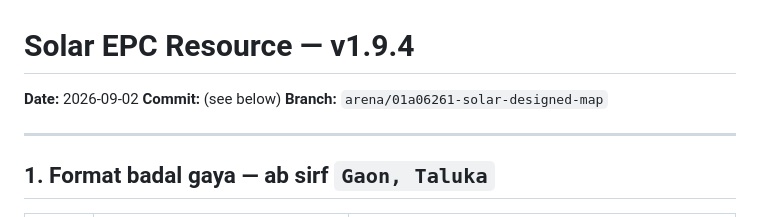
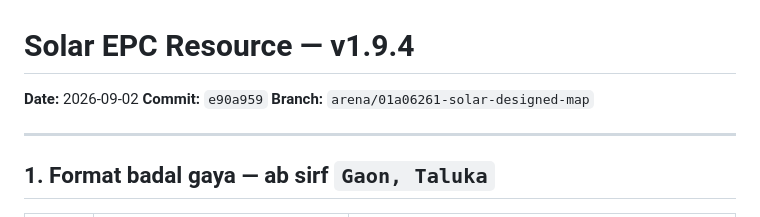
Before and after one commit to rushi-builds/Solar-Designed-Map, a Markdown page: release/README.md, the part around the change. Drawn GitHub-style.

Commit message:
docs: pin README to commit e90a959
Co-authored-by: arena-agent <297053741+arena-agent@users.noreply.github.com>

```diff
--- a/release/README.md
+++ b/release/README.md
@@ -1,7 +1,7 @@
 # Solar EPC Resource — v1.9.4
 
 **Date:** 2026-09-02
-**Commit:** (see below)
+**Commit:** `e90a959`
 **Branch:** `arena/01a06261-solar-designed-map`
 
 ---
```
